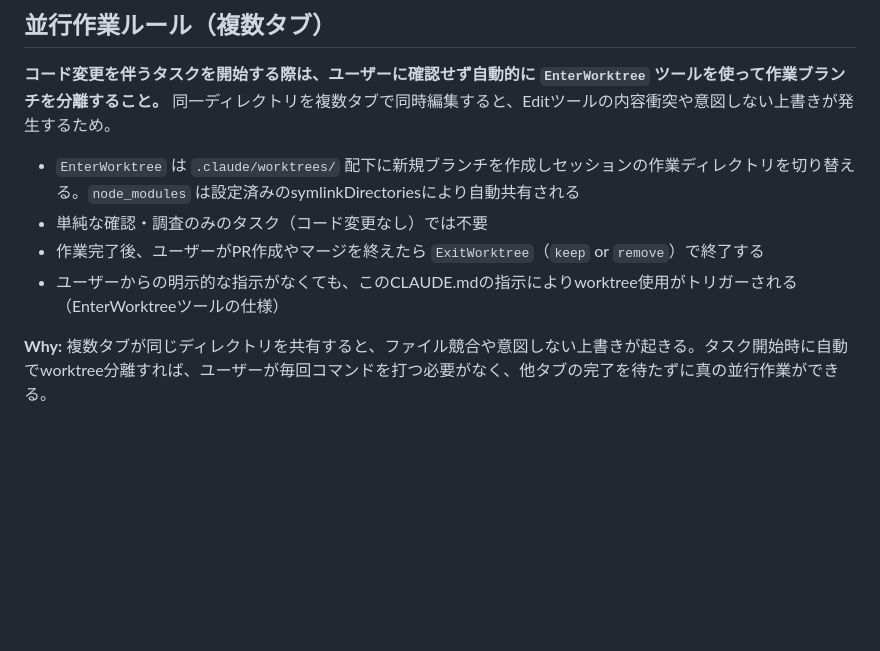
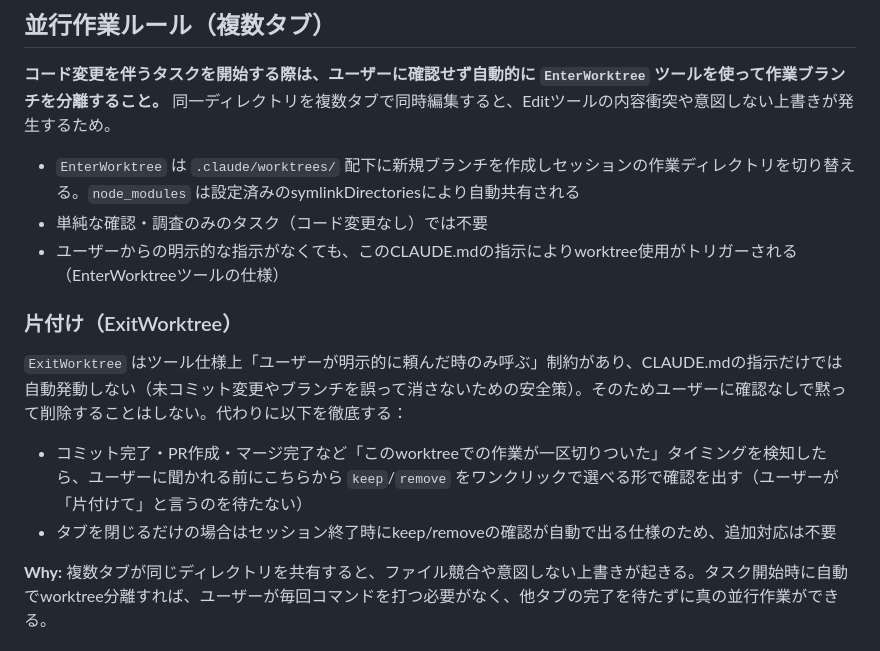
Before and after one commit to graphica-live/live-sidestage, a Markdown page: live-sidestage-desktop/CLAUDE.md, the part around the change. Rendered like a GitHub page; blank space fills up the shorter version.

Commit message:
docs: worktree片付けルールを追加
ExitWorktreeはツール仕様上ユーザーの明示的依頼が必要で
CLAUDE.mdだけでは自動発動しないため、代わりに作業一区切り
（コミット/PR/マージ完了）のタイミングで自らkeep/remove確認を
出すルールを明記した。

```diff
--- a/live-sidestage-desktop/CLAUDE.md
+++ b/live-sidestage-desktop/CLAUDE.md
@@ -74,8 +74,14 @@ Get-Process | Where-Object { $_.Name -match '^(electron|node)$' } | Stop-Process
 
 - `EnterWorktree` は `.claude/worktrees/` 配下に新規ブランチを作成しセッションの作業ディレクトリを切り替える。`node_modules` は設定済みのsymlinkDirectoriesにより自動共有される
 - 単純な確認・調査のみのタスク（コード変更なし）では不要
-- 作業完了後、ユーザーがPR作成やマージを終えたら `ExitWorktree`（`keep` or `remove`）で終了する
 - ユーザーからの明示的な指示がなくても、このCLAUDE.mdの指示によりworktree使用がトリガーされる（EnterWorktreeツールの仕様）
+
+### 片付け（ExitWorktree）
+
+`ExitWorktree` はツール仕様上「ユーザーが明示的に頼んだ時のみ呼ぶ」制約があり、CLAUDE.mdの指示だけでは自動発動しない（未コミット変更やブランチを誤って消さないための安全策）。そのためユーザーに確認なしで黙って削除することはしない。代わりに以下を徹底する：
+
+- コミット完了・PR作成・マージ完了など「このworktreeでの作業が一区切りついた」タイミングを検知したら、ユーザーに聞かれる前にこちらから `keep`/`remove` をワンクリックで選べる形で確認を出す（ユーザーが「片付けて」と言うのを待たない）
+- タブを閉じるだけの場合はセッション終了時にkeep/removeの確認が自動で出る仕様のため、追加対応は不要
 
 **Why:** 複数タブが同じディレクトリを共有すると、ファイル競合や意図しない上書きが起きる。タスク開始時に自動でworktree分離すれば、ユーザーが毎回コマンドを打つ必要がなく、他タブの完了を待たずに真の並行作業ができる。
 
```
